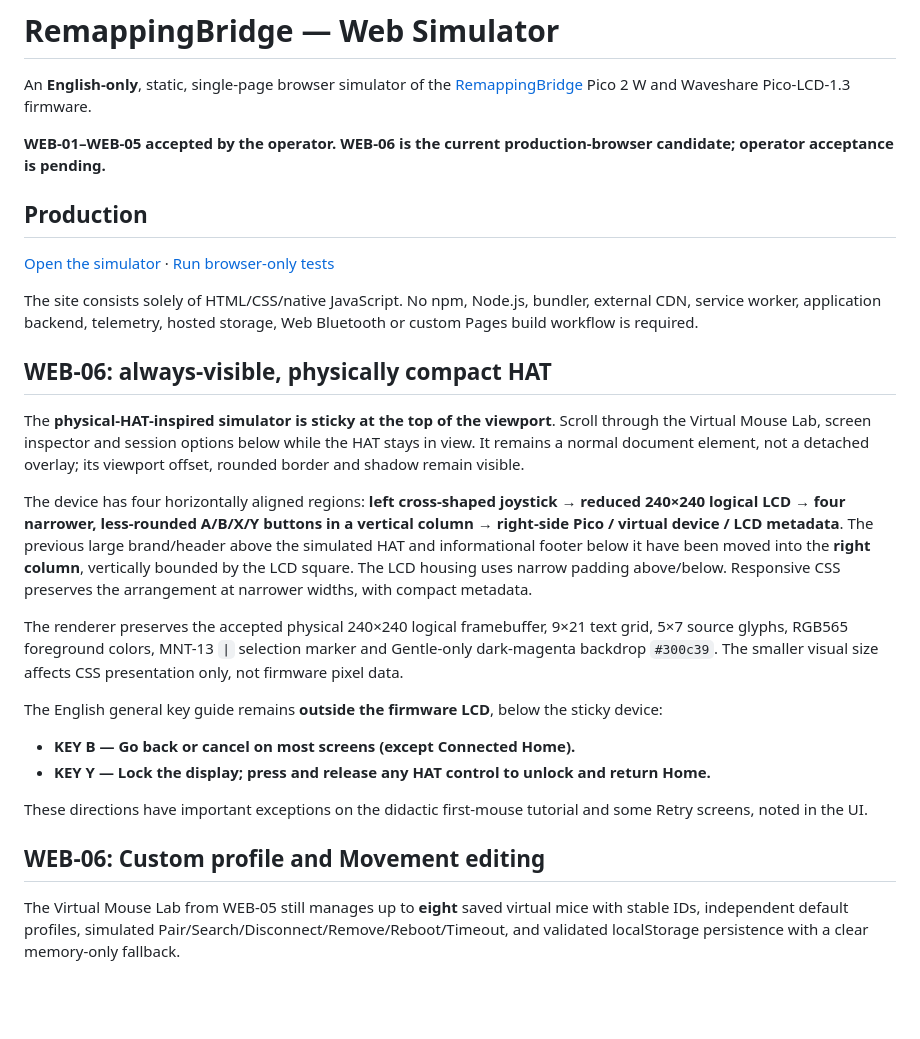
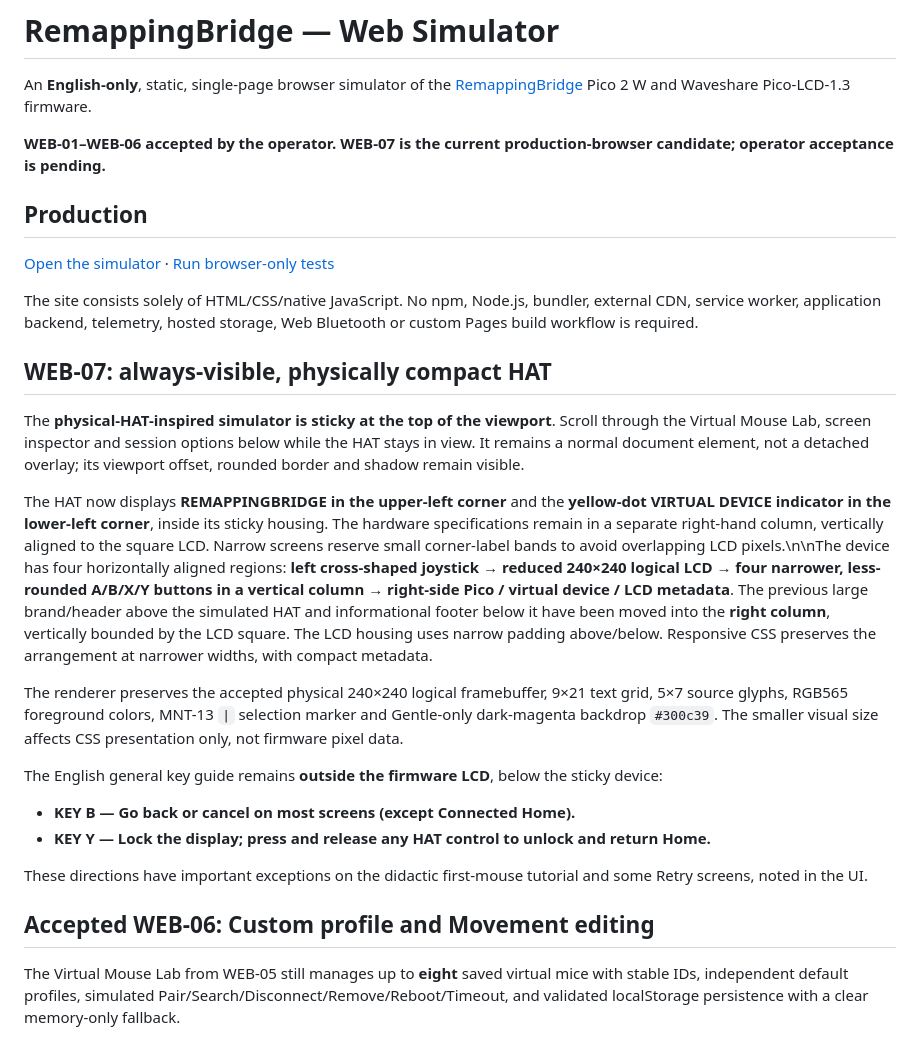
Before and after one commit to remappingbridge/remappingbridge.github.io, a Markdown page: README.md, the part around one of its changes. GitHub-like rendering; blank space fills up the shorter version.

```diff
--- a/README.md
+++ b/README.md
@@ -2,7 +2,7 @@
 
 An **English-only**, static, single-page browser simulator of the [RemappingBridge](https://github.com/remappingbridge/remappingbridge) Pico 2 W and Waveshare Pico-LCD-1.3 firmware.
 
-**WEB-01–WEB-05 accepted by the operator. WEB-06 is the current production-browser candidate; operator acceptance is pending.**
+**WEB-01–WEB-06 accepted by the operator. WEB-07 is the current production-browser candidate; operator acceptance is pending.**
 
 ## Production
 
@@ -10,11 +10,11 @@ An **English-only**, static, single-page browser simulator of the [RemappingBrid
 
 The site consists solely of HTML/CSS/native JavaScript. No npm, Node.js, bundler, external CDN, service worker, application backend, telemetry, hosted storage, Web Bluetooth or custom Pages build workflow is required.
 
-## WEB-06: always-visible, physically compact HAT
+## WEB-07: always-visible, physically compact HAT
 
 The **physical-HAT-inspired simulator is sticky at the top of the viewport**. Scroll through the Virtual Mouse Lab, screen inspector and session options below while the HAT stays in view. It remains a normal document element, not a detached overlay; its viewport offset, rounded border and shadow remain visible.
 
-The device has four horizontally aligned regions: **left cross-shaped joystick → reduced 240×240 logical LCD → four narrower, less-rounded A/B/X/Y buttons in a vertical column → right-side Pico / virtual device / LCD metadata**. The previous large brand/header above the simulated HAT and informational footer below it have been moved into the **right column**, vertically bounded by the LCD square. The LCD housing uses narrow padding above/below. Responsive CSS preserves the arrangement at narrower widths, with compact metadata.
+The HAT now displays **REMAPPINGBRIDGE in the upper-left corner** and the **yellow-dot VIRTUAL DEVICE indicator in the lower-left corner**, inside its sticky housing. The hardware specifications remain in a separate right-hand column, vertically aligned to the square LCD. Narrow screens reserve small corner-label bands to avoid overlapping LCD pixels.\n\nThe device has four horizontally aligned regions: **left cross-shaped joystick → reduced 240×240 logical LCD → four narrower, less-rounded A/B/X/Y buttons in a vertical column → right-side Pico / virtual device / LCD metadata**. The previous large brand/header above the simulated HAT and informational footer below it have been moved into the **right column**, vertically bounded by the LCD square. The LCD housing uses narrow padding above/below. Responsive CSS preserves the arrangement at narrower widths, with compact metadata.
 
 The renderer preserves the accepted physical 240×240 logical framebuffer, 9×21 text grid, 5×7 source glyphs, RGB565 foreground colors, MNT-13 `|` selection marker and Gentle-only dark-magenta backdrop `#300c39`. The smaller visual size affects CSS presentation only, not firmware pixel data.
 
@@ -24,7 +24,7 @@ The English general key guide remains **outside the firmware LCD**, below the st
 
 These directions have important exceptions on the didactic first-mouse tutorial and some Retry screens, noted in the UI.
 
-## WEB-06: Custom profile and Movement editing
+## Accepted WEB-06: Custom profile and Movement editing
 
 The Virtual Mouse Lab from WEB-05 still manages up to **eight** saved virtual mice with stable IDs, independent default profiles, simulated Pair/Search/Disconnect/Remove/Reboot/Timeout, and validated localStorage persistence with a clear memory-only fallback.
 
```
Also changed, not shown: other parts of README.md (+15 -5 lines).
